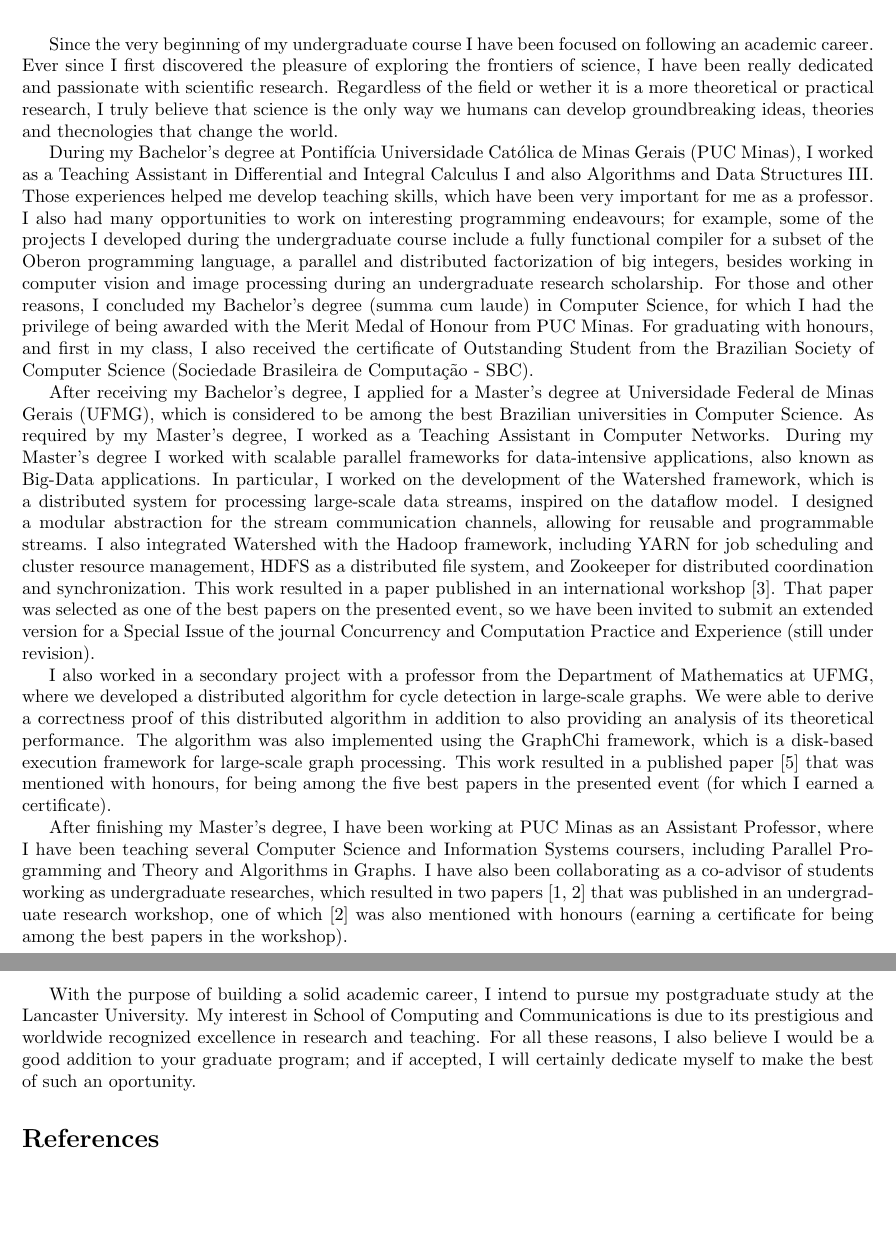
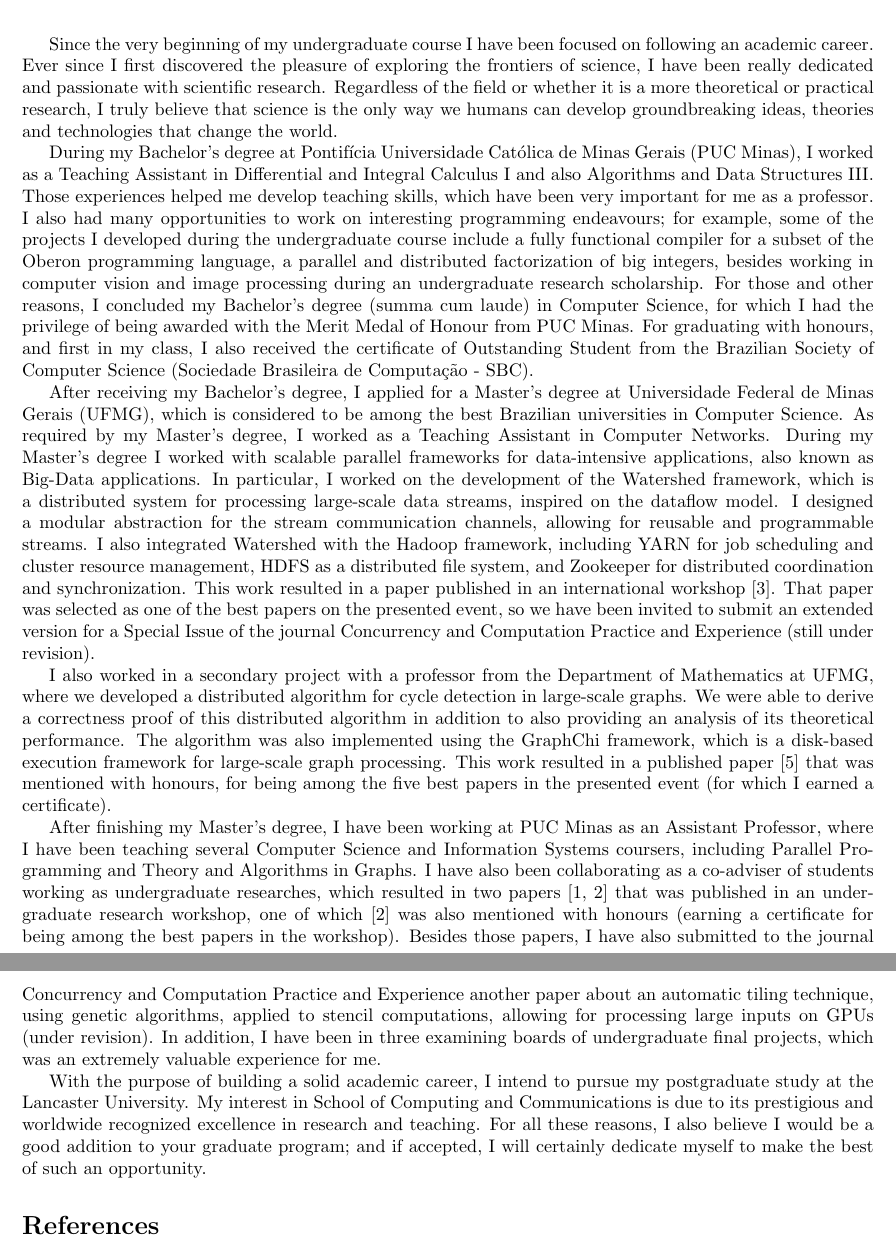
Before and after one commit to rcorcs/phd-research, a LaTeX document (personal-statement/personal-statement.tex): two parts of pages 1 and 2 of 2, joined at a grey line, cut so that both start at the same text, the shorter picture padded with empty space. Compiled offline with pdfLaTeX.

Commit message:
adds a brief description of the TOAST paper; adds a comment about the examining boards I have participated.

```diff
--- a/personal-statement/personal-statement.tex
+++ b/personal-statement/personal-statement.tex
@@ -15,9 +15,9 @@
 Since the very beginning of my undergraduate course I have been focused on
 following an academic career.  Ever since I first discovered the pleasure of
 exploring the frontiers of science, I have been really dedicated and passionate
-with scientific research.  Regardless of the field or wether it is a more
+with scientific research.  Regardless of the field or whether it is a more
 theoretical or practical research, I truly believe that science is the only way
-we humans can develop groundbreaking ideas, theories and thecnologies that
+we humans can develop groundbreaking ideas, theories and technologies that
 change the world.
 
 During my Bachelor's degree at Pontif\'{i}cia Universidade Cat\'{o}lica de
@@ -67,12 +67,17 @@
 After finishing my Master's degree, I have been working at PUC Minas as an
 Assistant Professor, where I have been teaching several Computer Science and
 Information Systems coursers, including Parallel Programming and Theory and
-Algorithms in Graphs.  I have also been collaborating as a co-advisor of
+Algorithms in Graphs.  I have also been collaborating as a co-adviser of
 students working as undergraduate researches, which resulted in two
 papers~\cite{saffran2015apriori,pereira2015stencilbench} that was published in
 an undergraduate research workshop, one of which~\cite{pereira2015stencilbench}
 was also mentioned with honours (earning a certificate for being among the best
-papers in the workshop).
+papers in the workshop). Besides those papers, I have also submitted to the
+journal Concurrency and Computation Practice and Experience another paper about
+an automatic tiling technique, using genetic algorithms, applied to stencil
+computations, allowing for processing large inputs on GPUs (under revision).
+In addition, I have been in three examining boards of undergraduate final
+projects, which was an extremely valuable experience for me.
 
 %At the present, I am working with optimizing compilers, automatic
 %parallelization, parallel programming in heterogeneous architectures, incluing
@@ -84,7 +89,7 @@
 Computing and Communications is due to its prestigious and worldwide recognized
 excellence in research and teaching. For all these reasons, I also believe I
 would be a good addition to your graduate program; and if accepted, I will
-certainly dedicate myself to make the best of such an oportunity.
+certainly dedicate myself to make the best of such an opportunity.
 
 \nocite{*}
 \bibliographystyle{plain}
```
Also changed, not shown: personal-statement/personal-statement.pdf.
